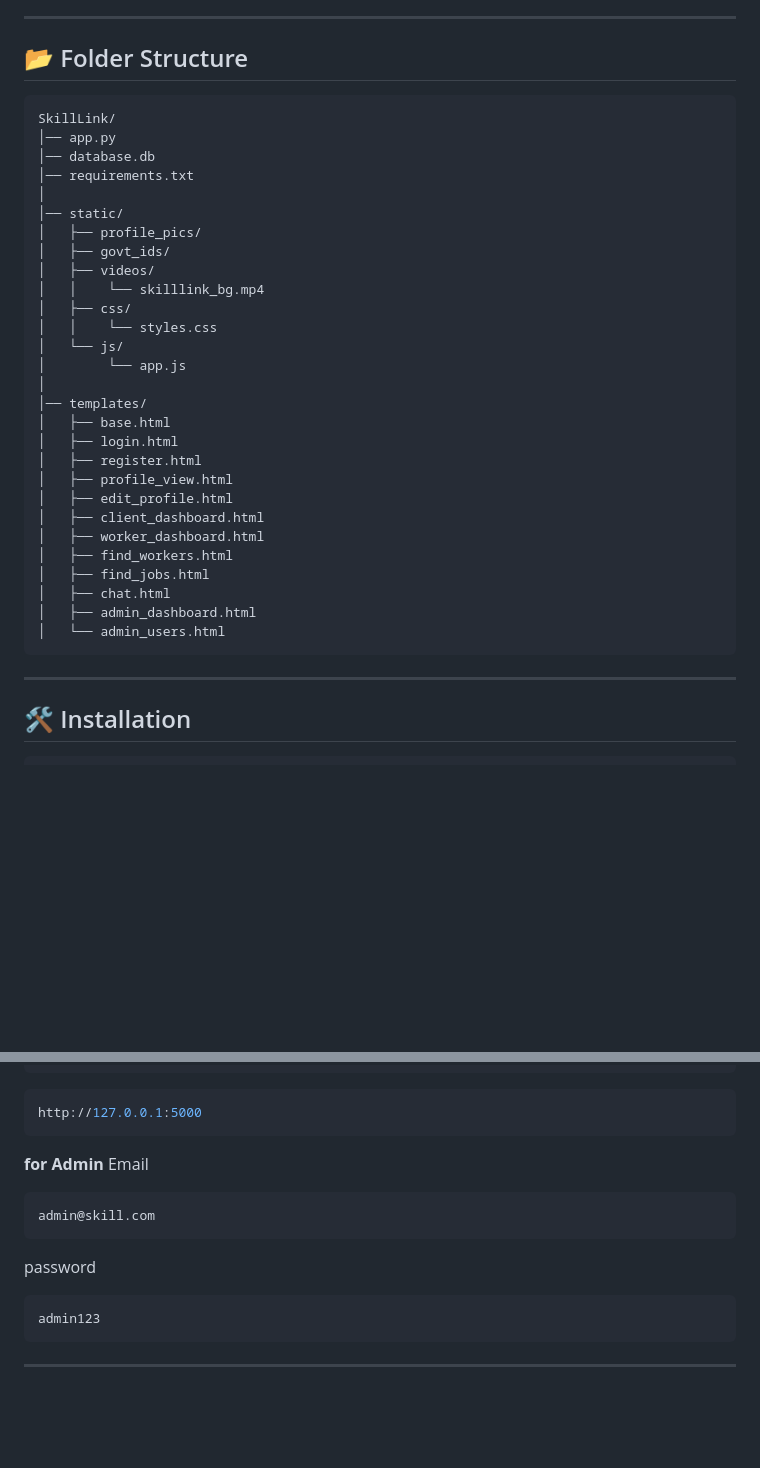
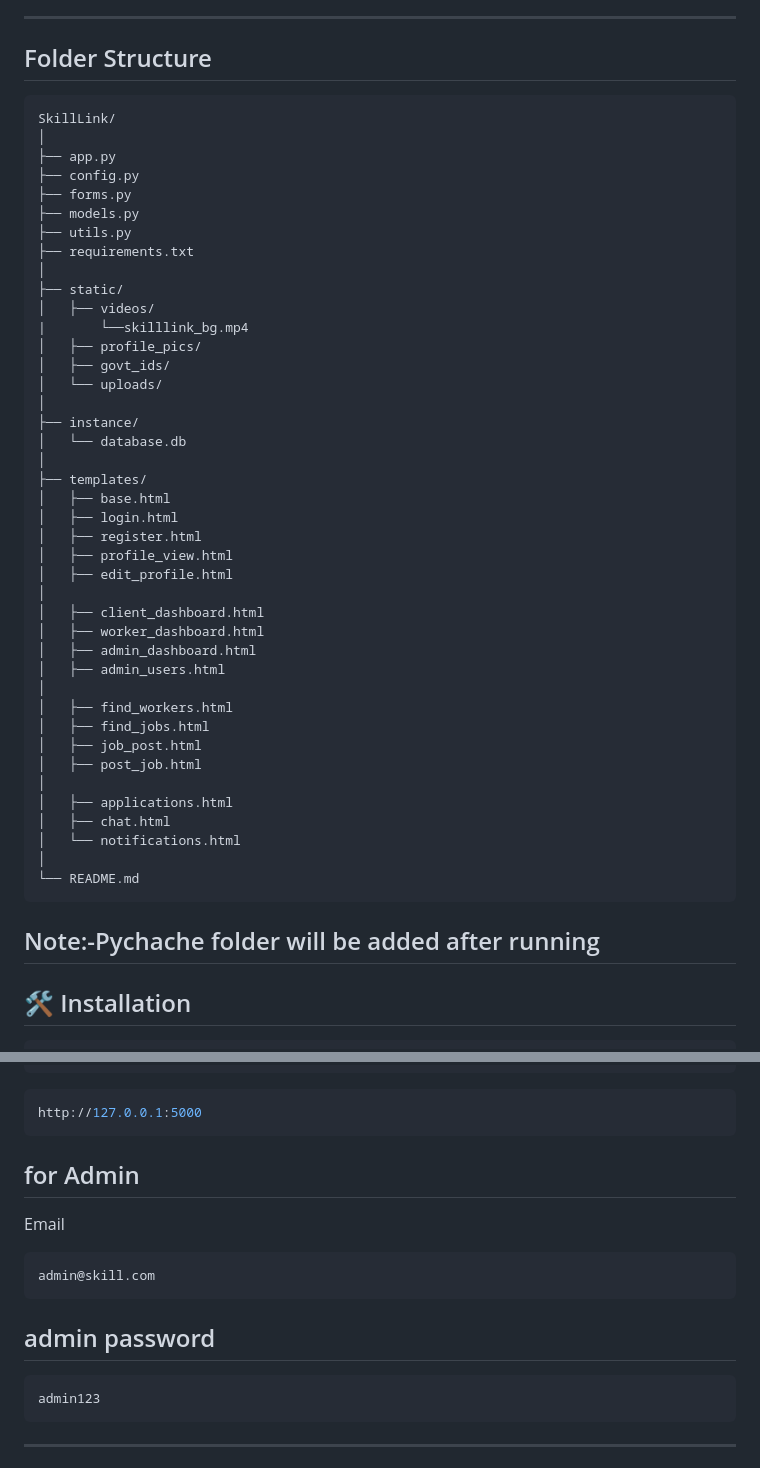
Before and after one commit to Saikoushik-18/skilllink, a Markdown page: README.md, 2 parts joined by grey strips. GitHub-like rendering; blank space fills up the shorter version.

````diff
--- a/README.md
+++ b/README.md
@@ -49,39 +49,52 @@
 
 ---
 
-## 📂 Folder Structure
+##  Folder Structure
 
 ```
 SkillLink/
-│── app.py
-│── database.db
-│── requirements.txt
 │
-│── static/
+├── app.py
+├── config.py
+├── forms.py
+├── models.py
+├── utils.py
+├── requirements.txt
+│
+├── static/
+│   ├── videos/
+|       └──skilllink_bg.mp4
 │   ├── profile_pics/
 │   ├── govt_ids/
-│   ├── videos/
-│   │    └── skilllink_bg.mp4
-│   ├── css/
-│   │    └── styles.css
-│   └── js/
-│        └── app.js
+│   └── uploads/
 │
-│── templates/
+├── instance/
+│   └── database.db
+│
+├── templates/
 │   ├── base.html
 │   ├── login.html
 │   ├── register.html
 │   ├── profile_view.html
 │   ├── edit_profile.html
+│
 │   ├── client_dashboard.html
 │   ├── worker_dashboard.html
+│   ├── admin_dashboard.html
+│   ├── admin_users.html
+│
 │   ├── find_workers.html
 │   ├── find_jobs.html
+│   ├── job_post.html
+│   ├── post_job.html
+│
+│   ├── applications.html
 │   ├── chat.html
-│   ├── admin_dashboard.html
-│   └── admin_users.html
+│   └── notifications.html
+│
+└── README.md
 ```
-
+Note:-Pychache folder will be added after running
 ---
 
 ## 🛠️ Installation
@@ -117,12 +130,12 @@ python app.py
 ```sh
 http://127.0.0.1:5000
 ```
-<b>for Admin </b>
+## for Admin
 Email
 ```sh
 admin@skill.com
 ```
-password
+## admin password
 ```sh
 admin123
 ```
````
Also changed, not shown: other parts of README.md (+8 -8 lines).
